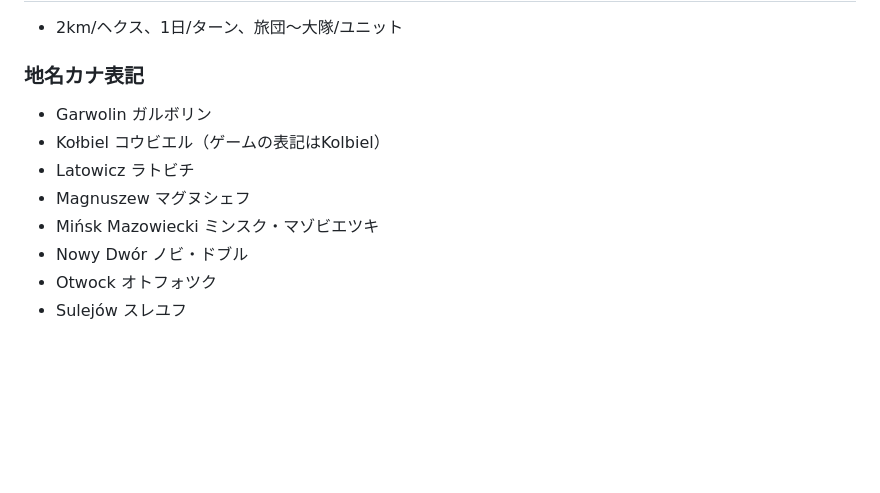
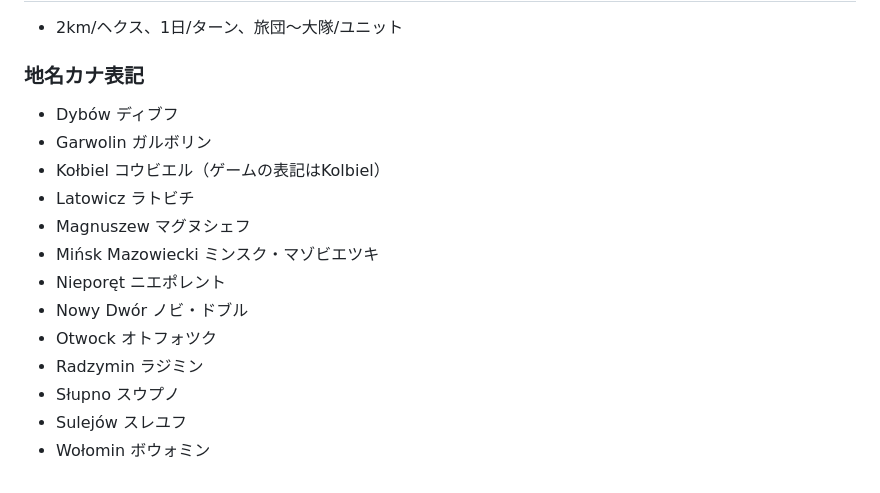
Before and after one commit to gameape/wargame, a Markdown page: models_counterattack.md, the part around the change. Drawn GitHub-style; blank space fills up the shorter version.

Commit message:
Add new location names with phonetic annotations

```diff
--- a/models_counterattack.md
+++ b/models_counterattack.md
@@ -133,11 +133,16 @@
 - 2km/ヘクス、1日/ターン、旅団〜大隊/ユニット
 
 ### 地名カナ表記
+- Dybów ディブフ
 - Garwolin ガルボリン
 - Kołbiel コウビエル（ゲームの表記はKolbiel）
 - Latowicz ラトビチ
 - Magnuszew マグヌシェフ
 - Mińsk Mazowiecki ミンスク・マゾビエツキ
+- Nieporęt ニエポレント
 - Nowy Dwór ノビ・ドブル
 - Otwock オトフォツク
+- Radzymin ラジミン
+- Słupno スウプノ
 - Sulejów スレユフ
+- Wołomin ボウォミン
```
